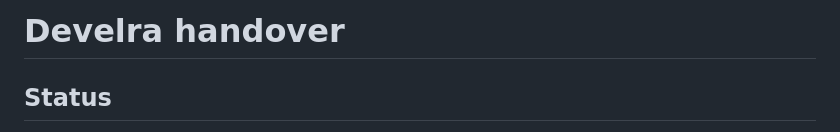
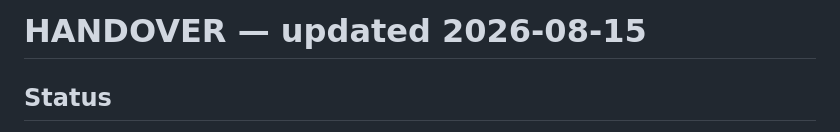
Before and after one commit to develra-dev/develra, a Markdown page: docs/HANDOVER.md, the part around the change. Drawn GitHub-style.

Commit message:
docs: date handover heading

```diff
--- a/docs/HANDOVER.md
+++ b/docs/HANDOVER.md
@@ -1,4 +1,4 @@
-# Develra handover
+# HANDOVER — updated 2026-08-15
 
 ## Status
 
```
